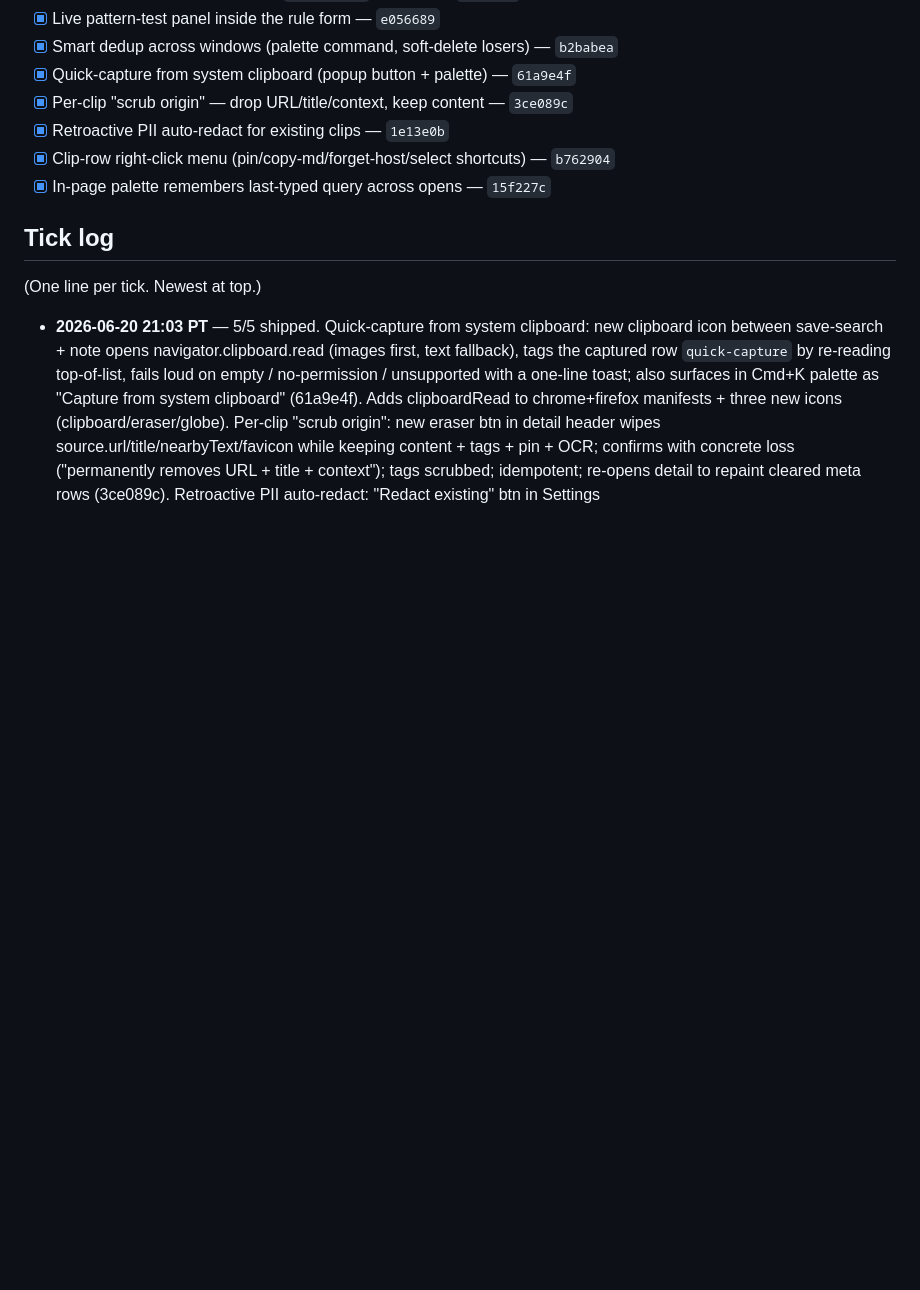
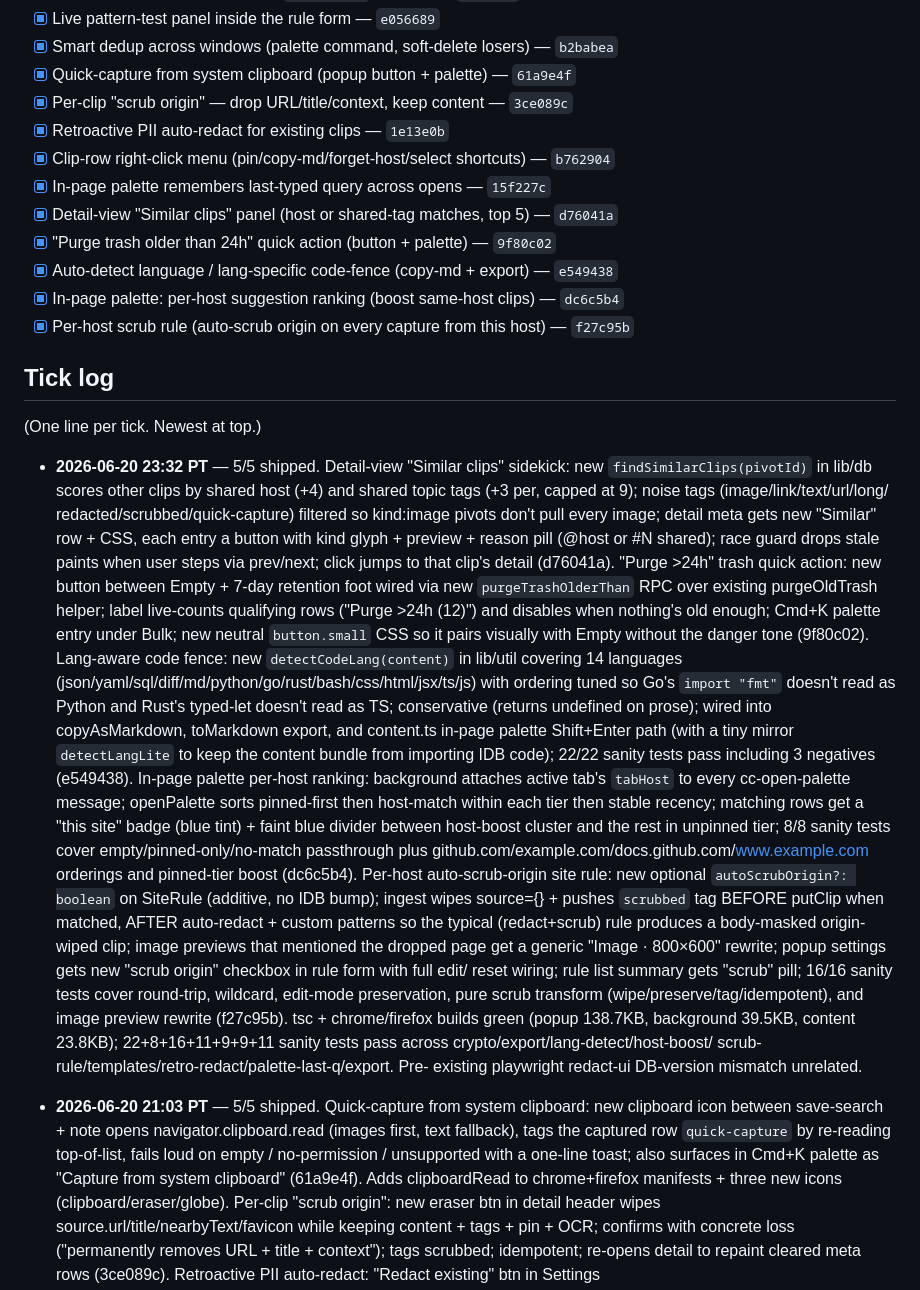
Before and after one commit to Sanjays2402/context-clipboard, a Markdown page: .cron-state/STATE.md, the part around one of its changes. GitHub-like rendering; blank space fills up the shorter version.

```diff
--- a/.cron-state/STATE.md
+++ b/.cron-state/STATE.md
@@ -128,12 +123,67 @@ Status: ` ` open / `~` in-progress / `x` shipped
 - [x] Retroactive PII auto-redact for existing clips — `1e13e0b`
 - [x] Clip-row right-click menu (pin/copy-md/forget-host/select shortcuts) — `b762904`
 - [x] In-page palette remembers last-typed query across opens — `15f227c`
+- [x] Detail-view "Similar clips" panel (host or shared-tag matches, top 5) — `d76041a`
+- [x] "Purge trash older than 24h" quick action (button + palette) — `9f80c02`
+- [x] Auto-detect language / lang-specific code-fence (copy-md + export) — `e549438`
+- [x] In-page palette: per-host suggestion ranking (boost same-host clips) — `dc6c5b4`
+- [x] Per-host scrub rule (auto-scrub origin on every capture from this host) — `f27c95b`
 
 ## Tick log
 
 (One line per tick. Newest at top.)
 
 <!-- TICKS BELOW -->
+
+- **2026-06-20 23:32 PT** — 5/5 shipped. Detail-view "Similar
+  clips" sidekick: new `findSimilarClips(pivotId)` in lib/db
+  scores other clips by shared host (+4) and shared topic tags
+  (+3 per, capped at 9); noise tags (image/link/text/url/long/
+  redacted/scrubbed/quick-capture) filtered so kind:image pivots
+  don't pull every image; detail meta gets new "Similar" row +
+  CSS, each entry a button with kind glyph + preview + reason
+  pill (@host or #N shared); race guard drops stale paints when
+  user steps via prev/next; click jumps to that clip's detail
+  (d76041a). "Purge >24h" trash quick action: new button between
+  Empty + 7-day retention foot wired via new `purgeTrashOlderThan`
+  RPC over existing purgeOldTrash helper; label live-counts
+  qualifying rows ("Purge >24h (12)") and disables when nothing's
+  old enough; Cmd+K palette entry under Bulk; new neutral
+  `button.small` CSS so it pairs visually with Empty without the
+  danger tone (9f80c02). Lang-aware code fence: new
+  `detectCodeLang(content)` in lib/util covering 14 languages
+  (json/yaml/sql/diff/md/python/go/rust/bash/css/html/jsx/ts/js)
+  with ordering tuned so Go's `import "fmt"` doesn't read as
+  Python and Rust's typed-let doesn't read as TS; conservative
+  (returns undefined on prose); wired into copyAsMarkdown,
+  toMarkdown export, and content.ts in-page palette Shift+Enter
+  path (with a tiny mirror `detectLangLite` to keep the content
+  bundle from importing IDB code); 22/22 sanity tests pass
+  including 3 negatives (e549438). In-page palette per-host
+  ranking: background attaches active tab's `tabHost` to every
+  cc-open-palette message; openPalette sorts pinned-first then
+  host-match within each tier then stable recency; matching rows
+  get a "this site" badge (blue tint) + faint blue divider
+  between host-boost cluster and the rest in unpinned tier; 8/8
+  sanity tests cover empty/pinned-only/no-match passthrough plus
+  github.com/example.com/docs.github.com/www.example.com
+  orderings and pinned-tier boost (dc6c5b4). Per-host
+  auto-scrub-origin site rule: new optional
+  `autoScrubOrigin?: boolean` on SiteRule (additive, no IDB bump);
+  ingest wipes source={} + pushes `scrubbed` tag BEFORE putClip
+  when matched, AFTER auto-redact + custom patterns so the
+  typical (redact+scrub) rule produces a body-masked
+  origin-wiped clip; image previews that mentioned the dropped
+  page get a generic "Image · 800×600" rewrite; popup settings
+  gets new "scrub origin" checkbox in rule form with full edit/
+  reset wiring; rule list summary gets "scrub" pill; 16/16
+  sanity tests cover round-trip, wildcard, edit-mode preservation,
+  pure scrub transform (wipe/preserve/tag/idempotent), and image
+  preview rewrite (f27c95b). tsc + chrome/firefox builds green
+  (popup 138.7KB, background 39.5KB, content 23.8KB); 22+8+16+11+9+9+11
+  sanity tests pass across crypto/export/lang-detect/host-boost/
+  scrub-rule/templates/retro-redact/palette-last-q/export. Pre-
+  existing playwright redact-ui DB-version mismatch unrelated.
 
 - **2026-06-20 21:03 PT** — 5/5 shipped. Quick-capture from system
   clipboard: new clipboard icon between save-search + note opens
```
Also changed, not shown: other parts of .cron-state/STATE.md (+0 -5 lines), .cron-state/sessions/2026-06-20-2332.md (added, +114 -0 lines).
